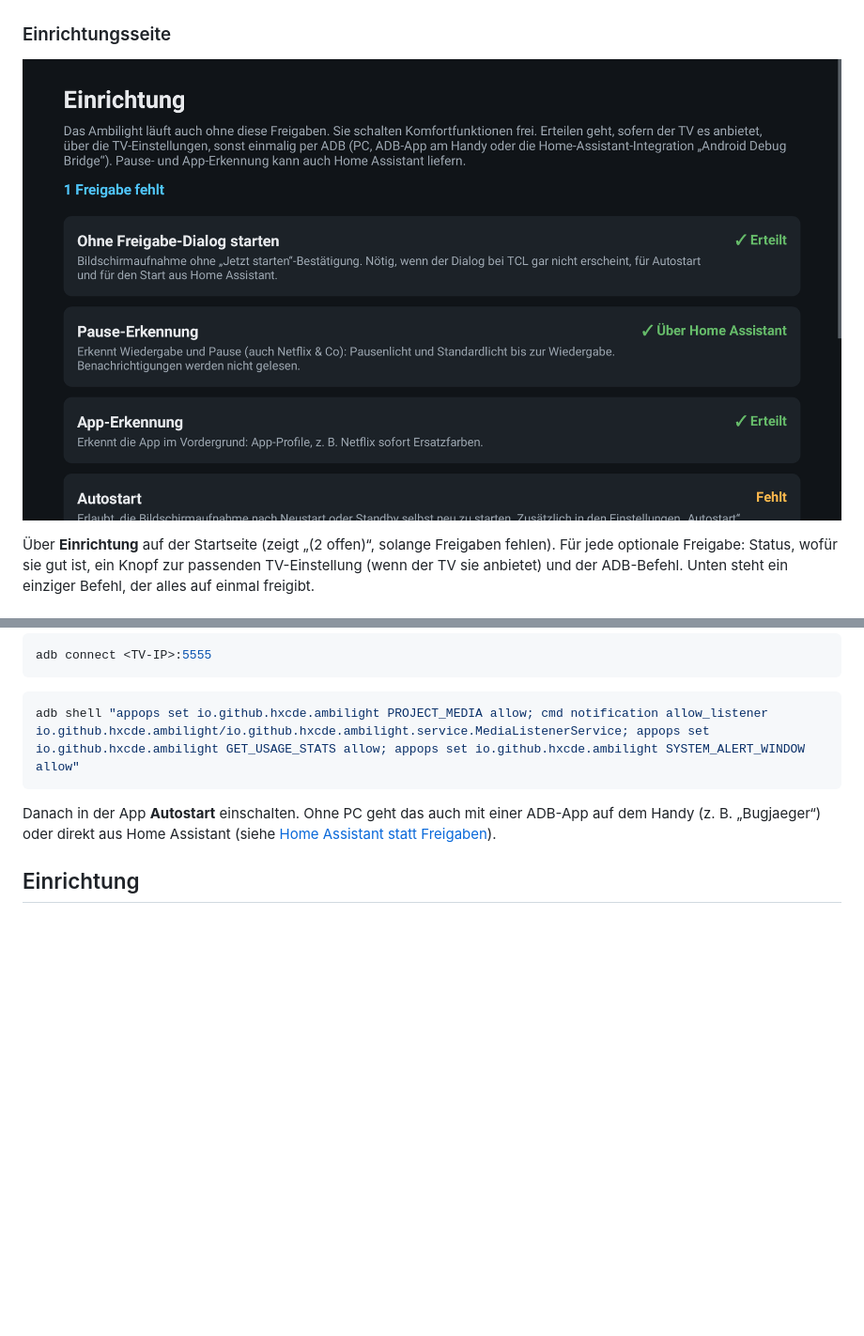
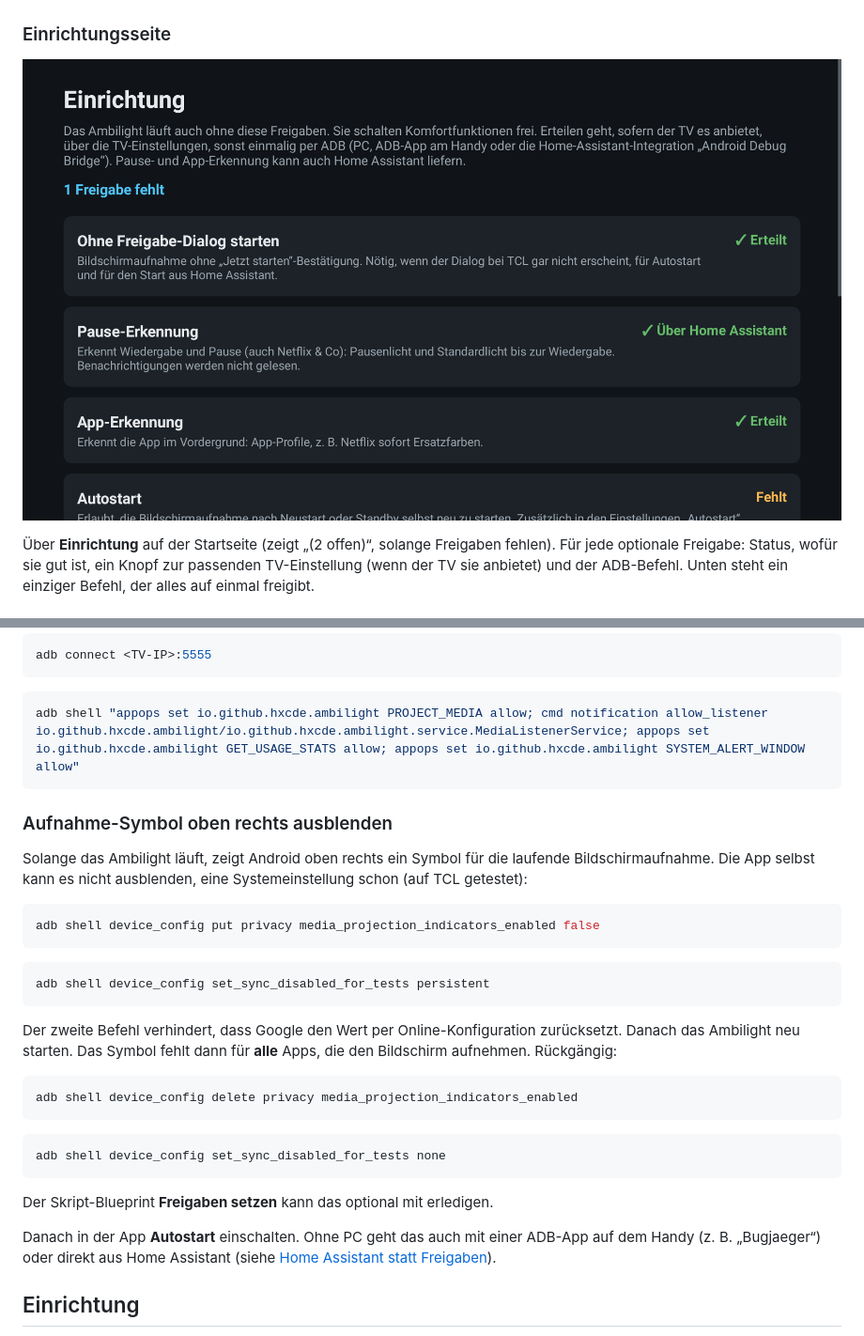
Before and after one commit to hxcde/AndroidTV-Ambilight, a Markdown page: README.md, 2 parts joined by grey strips. Shown at 94% size. Rendered like a GitHub page; pictures changed too: docs/screenshots/16_einrichtung.png; blank space fills up the shorter version.

Commit message:
Version 0.5.1: Aufnahme-Symbol per ADB ausblenden dokumentiert
- Einrichtungsseite: optionale Karte mit dem device_config-Befehl, der
  Androids Hinweis auf die laufende Bildschirmaufnahme ausblendet
  (auf TCL bestätigt, gilt für alle Apps)
- Skript-Blueprint „Freigaben setzen“: optionaler Schalter dafür
- README/DOKU: Befehle, Rückgängig, Troubleshooting

Co-Authored-By: Claude Opus 5.5 <noreply@anthropic.com>
Claude-Session: https://claude.ai/code/session_01FJBmiqueGXor73DQXqgKbZ

````diff
--- a/README.md
+++ b/README.md
@@ -291,6 +291,28 @@ adb connect <TV-IP>:5555
 adb shell "appops set io.github.hxcde.ambilight PROJECT_MEDIA allow; cmd notification allow_listener io.github.hxcde.ambilight/io.github.hxcde.ambilight.service.MediaListenerService; appops set io.github.hxcde.ambilight GET_USAGE_STATS allow; appops set io.github.hxcde.ambilight SYSTEM_ALERT_WINDOW allow"
 ```
 
+### Aufnahme-Symbol oben rechts ausblenden
+
+Solange das Ambilight läuft, zeigt Android oben rechts ein Symbol für die laufende Bildschirmaufnahme. Die App selbst kann es nicht ausblenden, eine Systemeinstellung schon (auf TCL getestet):
+
+```bash
+adb shell device_config put privacy media_projection_indicators_enabled false
+```
+```bash
+adb shell device_config set_sync_disabled_for_tests persistent
+```
+
+Der zweite Befehl verhindert, dass Google den Wert per Online-Konfiguration zurücksetzt. Danach das Ambilight neu starten. Das Symbol fehlt dann für **alle** Apps, die den Bildschirm aufnehmen. Rückgängig:
+
+```bash
+adb shell device_config delete privacy media_projection_indicators_enabled
+```
+```bash
+adb shell device_config set_sync_disabled_for_tests none
+```
+
+Der Skript-Blueprint **Freigaben setzen** kann das optional mit erledigen.
+
 Danach in der App **Autostart** einschalten. Ohne PC geht das auch mit einer ADB-App auf dem Handy (z. B. „Bugjaeger“) oder direkt aus Home Assistant (siehe [Home Assistant statt Freigaben](#home-assistant-statt-freigaben)).
 
 ## Einrichtung
````
Also changed, not shown: DOKU.md (+9 -0 lines), docs/screenshots/01_start_gestoppt.png, docs/screenshots/02_start_aktiv.png, docs/screenshots/03_start_app_ersatzmodus.png, docs/screenshots/09_verbindungstest.png, docs/screenshots/13_start_pausenlicht.png, 4 other files.
